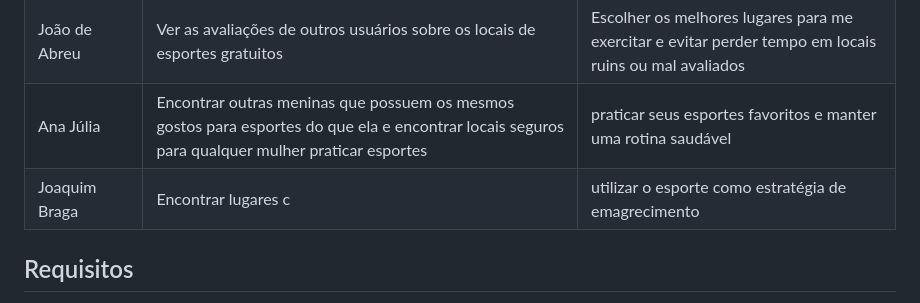
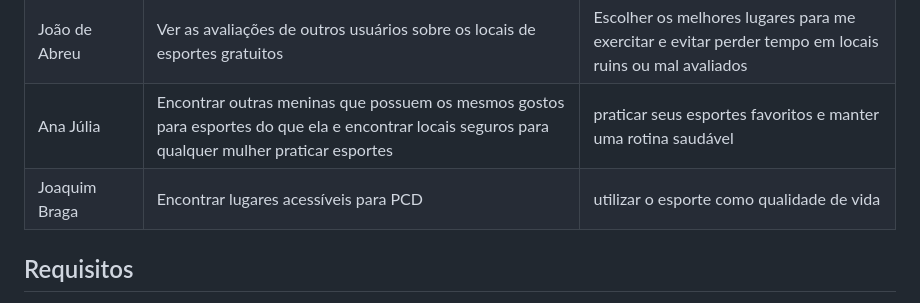
Before and after one commit to ICEI-PUC-Minas-PMV-SI/pmv-si-2023-1-e1-proj-web-t5-esportes_gratuitos, a Markdown page: docs/especification.md, the part around the change. Drawn GitHub-style.

```diff
--- a/docs/especification.md
+++ b/docs/especification.md
@@ -66,7 +66,7 @@ Com base na análise das personas forma identificadas as seguintes histórias de
 |João de Abreu | Encontrar locais que ofereçam atividades gratuitas perto de casa |Exercitar de forma regular e manter um estilo de vida saudável sem gastar muito dinheiro  |
 |João de Abreu | Ver as avaliações de outros usuários sobre os locais de esportes gratuitos | Escolher os melhores lugares para me exercitar e evitar perder tempo em locais ruins ou mal avaliados  |
 |Ana Júlia | Encontrar outras meninas que possuem os mesmos gostos para esportes do que ela e encontrar locais seguros para qualquer mulher praticar esportes | praticar seus esportes favoritos e manter uma rotina saudável
-|Joaquim Braga | Encontrar lugares c | utilizar o esporte como estratégia de emagrecimento |
+|Joaquim Braga | Encontrar lugares acessíveis para PCD | utilizar o esporte como qualidade de vida |
 
 
 
```
